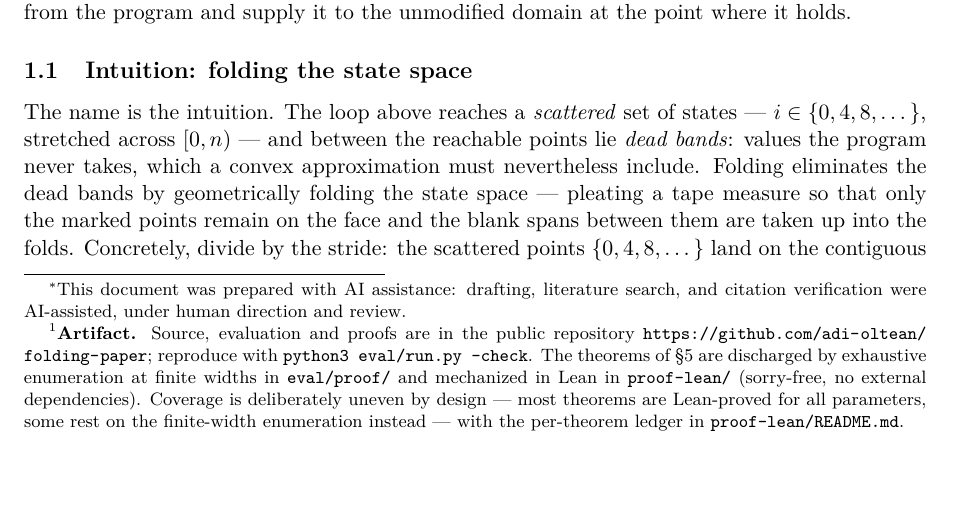
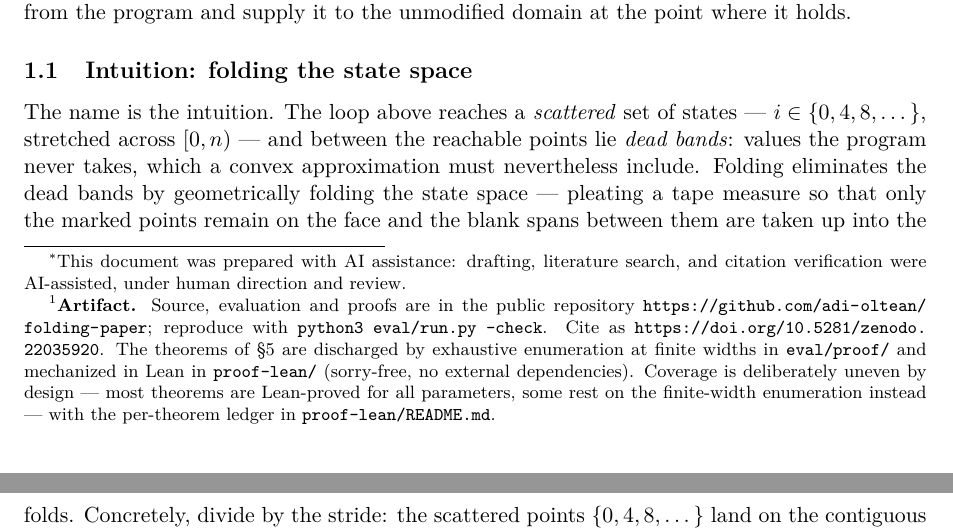
Before and after one commit to adi-oltean/folding-paper, a LaTeX paper (folding.tex): part of page 1 of 17 before the commit and two parts of pages 1 and 2 of 17 after it, the two joined at a grey line, cut so that both start at the same text, the shorter picture padded with empty space. Compiled offline with pdfLaTeX.

Commit message:
v17: the paper has a DOI
Published to Zenodo as 10.5281/zenodo.22035920. The artifact footnote now
carries the DOI alongside the repository URL, so a reader who has only the
PDF has a citable identifier, and the README leads with it.

The DOI was reserved before this build rather than minted after it, so the
identifier inside the deposited PDF is its own -- the record and the artifact
agree, instead of the artifact pointing at a repository that points back at
the record.

Gates re-run: reference/overfull and leak both pass, identifiers survive
extraction, Computer Modern throughout.

```diff
--- a/folding.tex
+++ b/folding.tex
@@ -19,7 +19,7 @@
 \usepackage{hyperref}
 \hypersetup{colorlinks=true,linkcolor=black,urlcolor=black,citecolor=black}
 
-\newcommand{\paperversion}{16}
+\newcommand{\paperversion}{17}
 
 \title{Folding: Recovering Precision in Interval-Based Static Analysis}
 \author{Adi Oltean \\ \texttt{adi@starcloud.com}\thanks{This document was prepared with
@@ -48,7 +48,8 @@ abstract-interpretation literature.
 
 \section{Motivation}\footnote{\textbf{Artifact.} Source, evaluation and proofs are in
 the public repository \url{https://github.com/adi-oltean/folding-paper}; reproduce with
-\texttt{python3 eval/run.py --check}. The theorems of \S\ref{sec:exactness} are
+\texttt{python3 eval/run.py --check}. Cite as
+\url{https://doi.org/10.5281/zenodo.22035920}. The theorems of \S\ref{sec:exactness} are
 discharged by exhaustive enumeration at finite widths in \texttt{eval/proof/} and
 mechanized in Lean in \texttt{proof-lean/} (sorry-free, no external dependencies).
 Coverage is deliberately uneven by design --- most theorems are Lean-proved for all
```
Also changed, not shown: README.md, folding.pdf.
